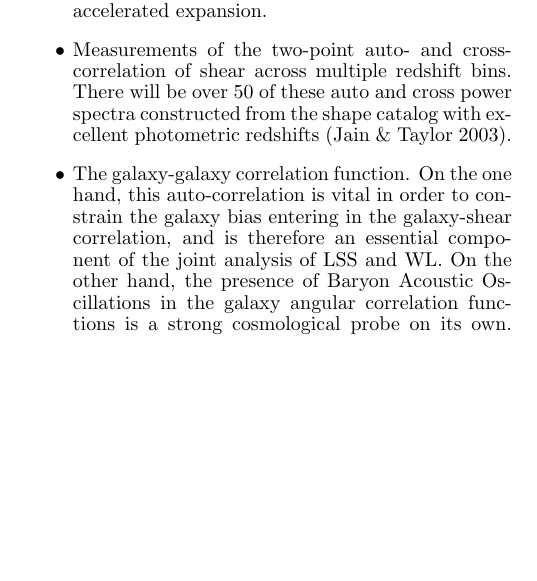
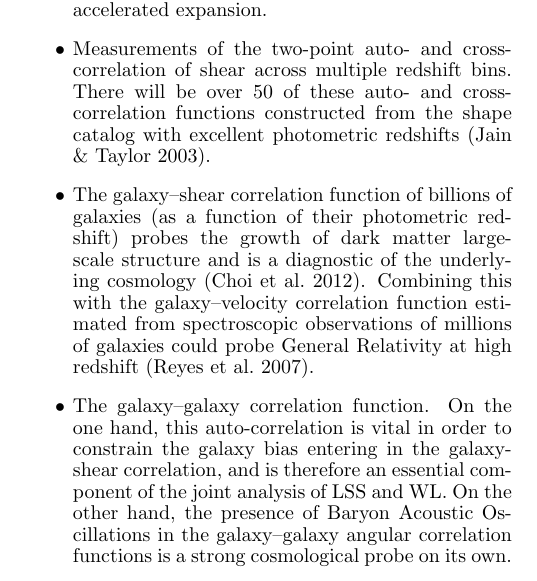
Before and after one commit to lsst-pst/overview_paper, a LaTeX document (lsst.tex, which reads science.tex): part of one column of page 26 of 42, cut so that both start at the same text, the shorter picture padded with empty space. Compiled offline with pdfLaTeX.

Commit message:
Improved consistency of correlation function wording following discussion with @damonge and @jablazek in #3

```diff
--- a/science.tex
+++ b/science.tex
@@ -168,23 +168,22 @@ of their auto- and cross-correlations, which we spell out in the next three poin
 potential to constrain the properties of the late-time accelerated expansion.
 \item Measurements of the two-point auto- and cross-correlation of shear across multiple redshift bins.
 %(Fig.~\ref{Fig:wlPk}).
-There will be over 50 of these auto and cross power spectra constructed from the shape catalog with excellent photometric redshifts
+There will be over 50 of these auto- and cross-correlation functions constructed from the shape catalog with excellent photometric redshifts
 %correlation of shear of a galaxy at one redshift bin with another galaxy in
 %a different redshift bin, averaged over all pairs of billions of
 %galaxies;
 (Jain \& Taylor 2003).
 %
-% PJM: I think the item below is superceded by the new 3x2pt item above.
-% \item The galaxy-mass correlation function of billions of galaxies (as a function of their
-% photometric redshift) probes the growth of dark matter large-scale structure and is a
-% diagnostic of the underlying cosmology (Choi et al.~2012). Combining this with the
-% galaxy-velocity power spectrum estimated from spectroscopic observations of millions of galaxies
-% could probe General Relativity at high redshift (Reyes et al.~2007).
+\item The galaxy--shear correlation function of billions of galaxies (as a function of their
+photometric redshift) probes the growth of dark matter large-scale structure and is a
+diagnostic of the underlying cosmology (Choi et al.~2012). Combining this with the
+galaxy--velocity correlation function estimated from spectroscopic observations of millions of galaxies
+could probe General Relativity at high redshift (Reyes et al.~2007).
 %
-\item The galaxy-galaxy correlation function. On the one hand, this auto-correlation is vital in
+\item The galaxy--galaxy correlation function. On the one hand, this auto-correlation is vital in
 order to constrain the galaxy bias entering in the galaxy-shear correlation, and is therefore
 an essential component of the joint analysis of LSS and WL. On the other hand, the presence of
-Baryon Acoustic Oscillations in the galaxy angular correlation functions is a strong cosmological
+Baryon Acoustic Oscillations in the galaxy--galaxy angular correlation functions is a strong cosmological
 probe on its own. The standard ruler of the sound horizon at decoupling which is imprinted on the
 mass distribution at all redshifts provides a direct way of measuring the angular diameter
 distance as a function of redshift (Fig.~\ref{Fig:bao}; Eisenstein, Hu \& Tegmark 1998;
```
